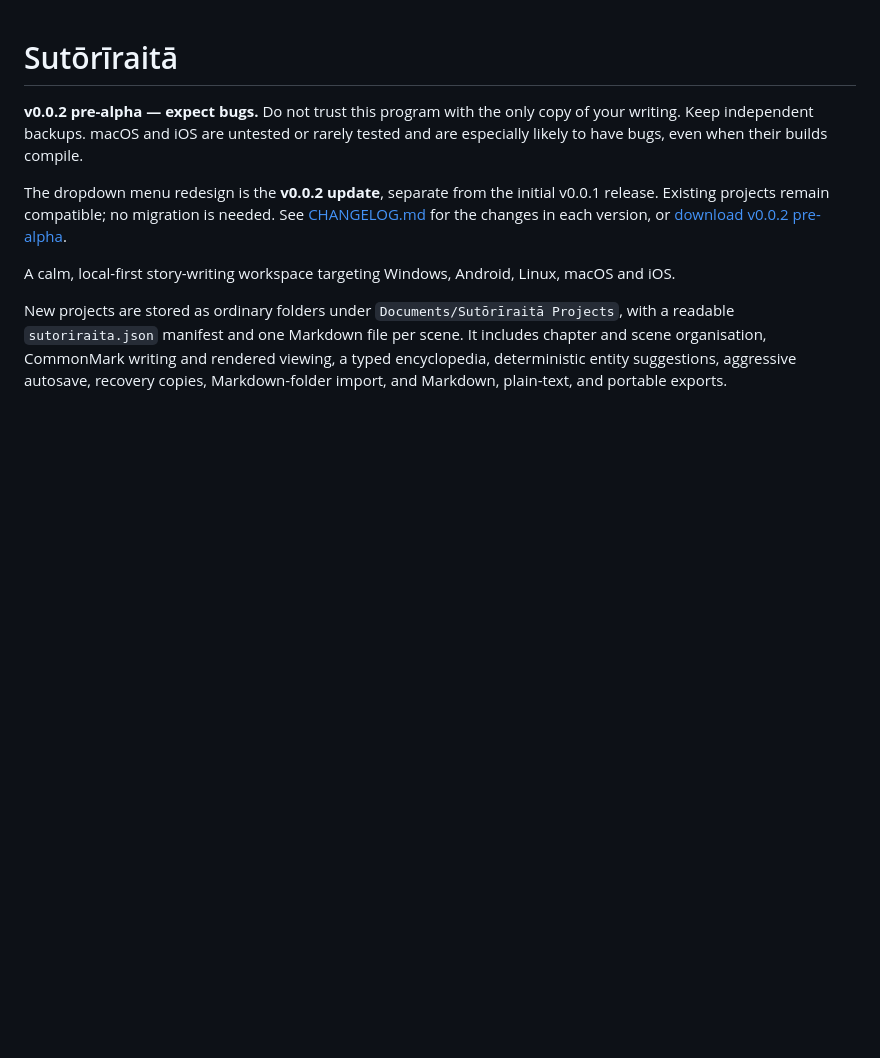
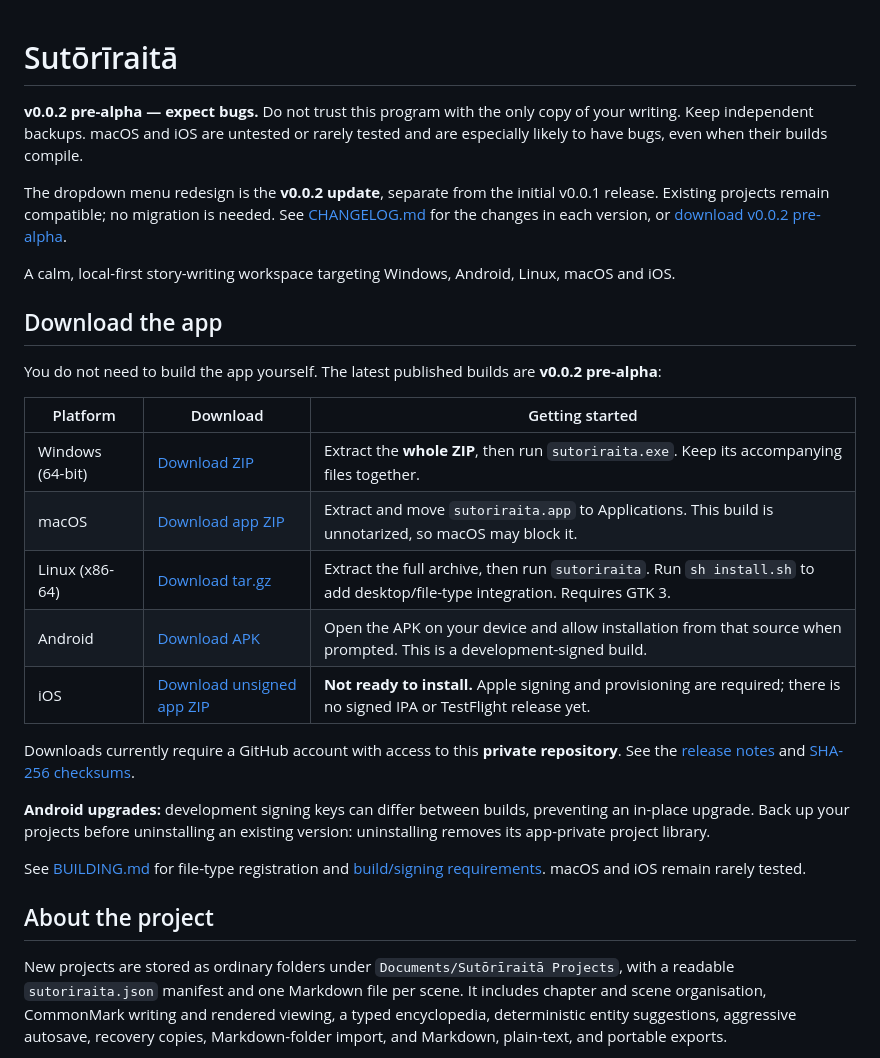
Before and after one commit to UniqueName54321/sutoriraita, a Markdown page: README.md, the part around the change. GitHub-like rendering; blank space fills up the shorter version.

Commit message:
Add platform download table for the latest pre-alpha [skip ci]

```diff
--- a/README.md
+++ b/README.md
@@ -11,6 +11,34 @@ See [CHANGELOG.md](CHANGELOG.md) for the changes in each version, or
 
 A calm, local-first story-writing workspace targeting Windows, Android, Linux,
 macOS and iOS.
+
+## Download the app
+
+You do not need to build the app yourself. The latest published builds are
+**v0.0.2 pre-alpha**:
+
+<!-- Update the version and every asset link below when publishing a new release. -->
+
+| Platform | Download | Getting started |
+| --- | --- | --- |
+| Windows (64-bit) | [Download ZIP](https://github.com/UniqueName54321/sutoriraita/releases/download/v0.0.2-pre-alpha/sutoriraita-v0.0.2-pre-alpha-windows.zip) | Extract the **whole ZIP**, then run `sutoriraita.exe`. Keep its accompanying files together. |
+| macOS | [Download app ZIP](https://github.com/UniqueName54321/sutoriraita/releases/download/v0.0.2-pre-alpha/sutoriraita-v0.0.2-pre-alpha-macos.zip) | Extract and move `sutoriraita.app` to Applications. This build is unnotarized, so macOS may block it. |
+| Linux (x86-64) | [Download tar.gz](https://github.com/UniqueName54321/sutoriraita/releases/download/v0.0.2-pre-alpha/sutoriraita-v0.0.2-pre-alpha-linux.tar.gz) | Extract the full archive, then run `sutoriraita`. Run `sh install.sh` to add desktop/file-type integration. Requires GTK 3. |
+| Android | [Download APK](https://github.com/UniqueName54321/sutoriraita/releases/download/v0.0.2-pre-alpha/sutoriraita-v0.0.2-pre-alpha-android.apk) | Open the APK on your device and allow installation from that source when prompted. This is a development-signed build. |
+| iOS | [Download unsigned app ZIP](https://github.com/UniqueName54321/sutoriraita/releases/download/v0.0.2-pre-alpha/sutoriraita-v0.0.2-pre-alpha-ios-unsigned.zip) | **Not ready to install.** Apple signing and provisioning are required; there is no signed IPA or TestFlight release yet. |
+
+Downloads currently require a GitHub account with access to this **private
+repository**. See the [release notes](https://github.com/UniqueName54321/sutoriraita/releases/tag/v0.0.2-pre-alpha)
+and [SHA-256 checksums](https://github.com/UniqueName54321/sutoriraita/releases/download/v0.0.2-pre-alpha/SHA256SUMS).
+
+**Android upgrades:** development signing keys can differ between builds, preventing
+an in-place upgrade. Back up your projects before uninstalling an existing version:
+uninstalling removes its app-private project library.
+
+See [BUILDING.md](BUILDING.md#document-registration) for file-type registration
+and [build/signing requirements](BUILDING.md). macOS and iOS remain rarely tested.
+
+## About the project
 
 New projects are stored as ordinary folders under
 `Documents/Sutōrīraitā Projects`, with a readable `sutoriraita.json` manifest
```
